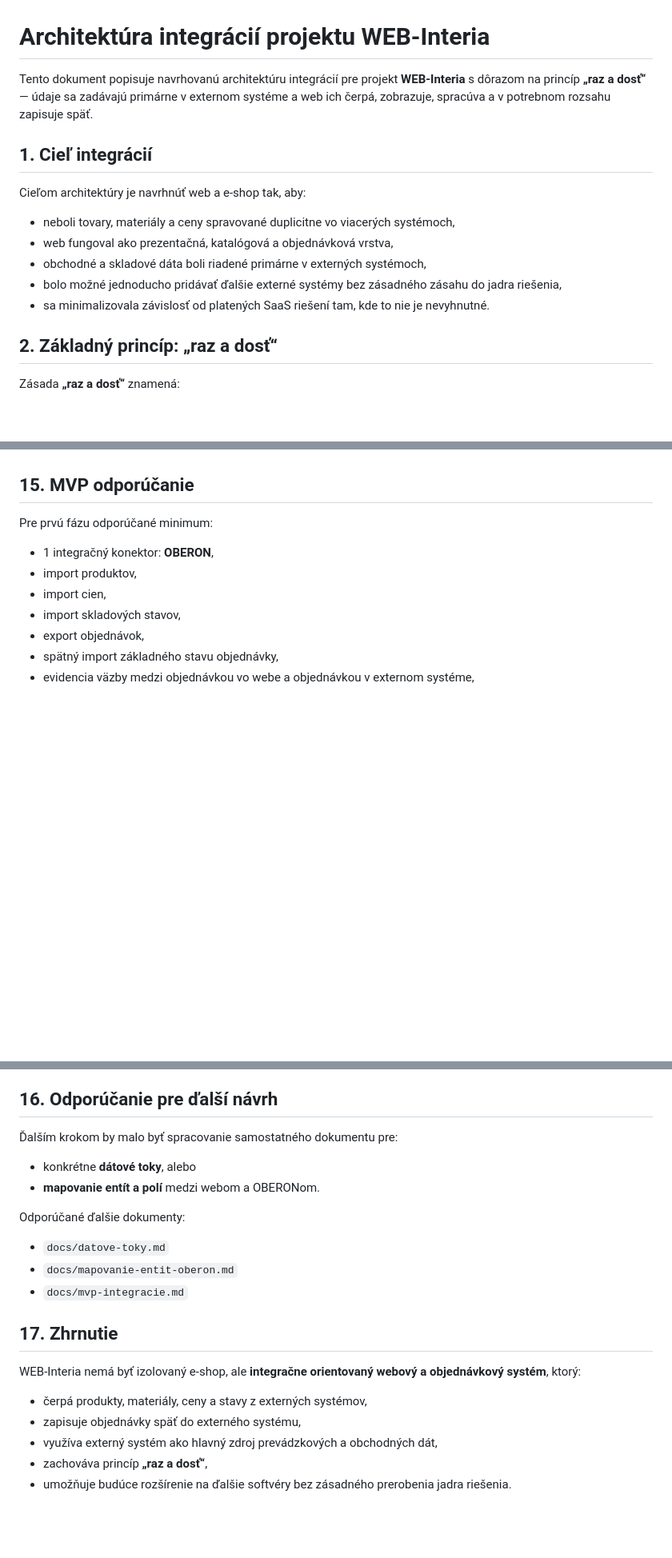
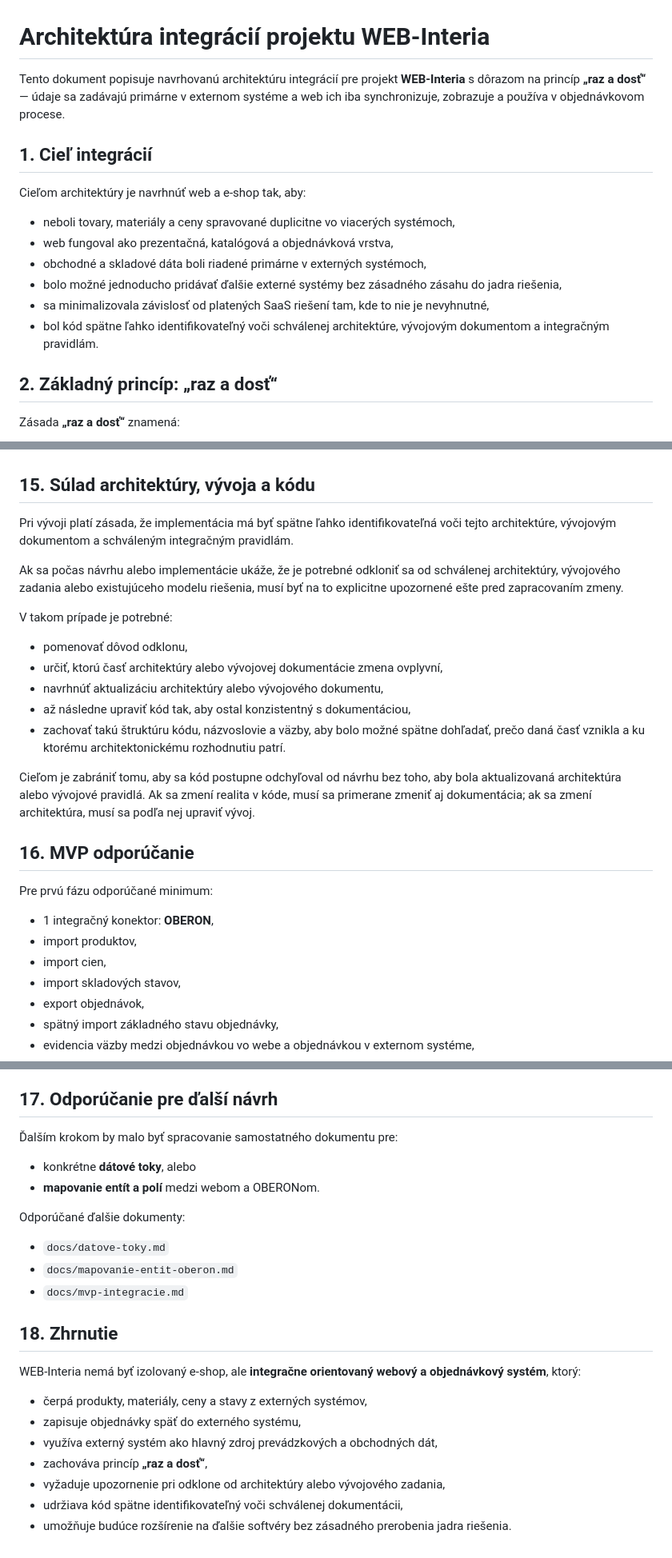
Before and after one commit to Interia1/WEB-Interia, a Markdown page: docs/architektura-integracii.md, 3 parts joined by grey strips. Shown at 80% size. Rendered like a GitHub page; blank space fills up the shorter version.

Commit message:
Doplniť zásady súladu architektúry a vývoja

```diff
--- a/docs/architektura-integracii.md
+++ b/docs/architektura-integracii.md
@@ -1,6 +1,6 @@
 # Architektúra integrácií projektu WEB-Interia
 
-Tento dokument popisuje navrhovanú architektúru integrácií pre projekt **WEB-Interia** s dôrazom na princíp **„raz a dosť“** — údaje sa zadávajú primárne v externom systéme a web ich čerpá, zobrazuje, spracúva a v potrebnom rozsahu zapisuje späť.
+Tento dokument popisuje navrhovanú architektúru integrácií pre projekt **WEB-Interia** s dôrazom na princíp **„raz a dosť“** — údaje sa zadávajú primárne v externom systéme a web ich iba synchronizuje, zobrazuje a používa v objednávkovom procese.
 
 ## 1. Cieľ integrácií
 
@@ -10,7 +10,8 @@ Cieľom architektúry je navrhnúť web a e-shop tak, aby:
 - web fungoval ako prezentačná, katalógová a objednávková vrstva,
 - obchodné a skladové dáta boli riadené primárne v externých systémoch,
 - bolo možné jednoducho pridávať ďalšie externé systémy bez zásadného zásahu do jadra riešenia,
-- sa minimalizovala závislosť od platených SaaS riešení tam, kde to nie je nevyhnutné.
+- sa minimalizovala závislosť od platených SaaS riešení tam, kde to nie je nevyhnutné,
+- bol kód spätne ľahko identifikovateľný voči schválenej architektúre, vývojovým dokumentom a integračným pravidlám.
 
 ## 2. Základný princíp: „raz a dosť“
 
@@ -272,7 +273,23 @@ Pri integráciách treba rátať aj s týmito pravidlami:
 - minimálne potrebné oprávnenia,
 - oddelenie testovacieho a produkčného prostredia.
 
-## 15. MVP odporúčanie
+## 15. Súlad architektúry, vývoja a kódu
+
+Pri vývoji platí zásada, že implementácia má byť spätne ľahko identifikovateľná voči tejto architektúre, vývojovým dokumentom a schváleným integračným pravidlám.
+
+Ak sa počas návrhu alebo implementácie ukáže, že je potrebné odkloniť sa od schválenej architektúry, vývojového zadania alebo existujúceho modelu riešenia, musí byť na to explicitne upozornené ešte pred zapracovaním zmeny.
+
+V takom prípade je potrebné:
+
+- pomenovať dôvod odklonu,
+- určiť, ktorú časť architektúry alebo vývojovej dokumentácie zmena ovplyvní,
+- navrhnúť aktualizáciu architektúry alebo vývojového dokumentu,
+- až následne upraviť kód tak, aby ostal konzistentný s dokumentáciou,
+- zachovať takú štruktúru kódu, názvoslovie a väzby, aby bolo možné spätne dohľadať, prečo daná časť vznikla a ku ktorému architektonickému rozhodnutiu patrí.
+
+Cieľom je zabrániť tomu, aby sa kód postupne odchyľoval od návrhu bez toho, aby bola aktualizovaná architektúra alebo vývojové pravidlá. Ak sa zmení realita v kóde, musí sa primerane zmeniť aj dokumentácia; ak sa zmení architektúra, musí sa podľa nej upraviť vývoj.
+
+## 16. MVP odporúčanie
 
 Pre prvú fázu odporúčané minimum:
 
@@ -294,7 +311,7 @@ Do ďalších fáz je vhodné nechať:
 - pokročilé notifikácie,
 - automatizované rozhodovanie medzi viacerými externými systémami.
 
-## 16. Odporúčanie pre ďalší návrh
+## 17. Odporúčanie pre ďalší návrh
 
 Ďalším krokom by malo byť spracovanie samostatného dokumentu pre:
 
@@ -307,7 +324,7 @@ Odporúčané ďalšie dokumenty:
 - `docs/mapovanie-entit-oberon.md`
 - `docs/mvp-integracie.md`
 
-## 17. Zhrnutie
+## 18. Zhrnutie
 
 WEB-Interia nemá byť izolovaný e-shop, ale **integračne orientovaný webový a objednávkový systém**, ktorý:
 
@@ -315,4 +332,6 @@ WEB-Interia nemá byť izolovaný e-shop, ale **integračne orientovaný webový
 - zapisuje objednávky späť do externého systému,
 - využíva externý systém ako hlavný zdroj prevádzkových a obchodných dát,
 - zachováva princíp **„raz a dosť“**,
+- vyžaduje upozornenie pri odklone od architektúry alebo vývojového zadania,
+- udržiava kód spätne identifikovateľný voči schválenej dokumentácii,
 - umožňuje budúce rozšírenie na ďalšie softvéry bez zásadného prerobenia jadra riešenia.
```
Also changed, not shown: other parts of docs/architektura-integracii.md (+1 -1 lines).
